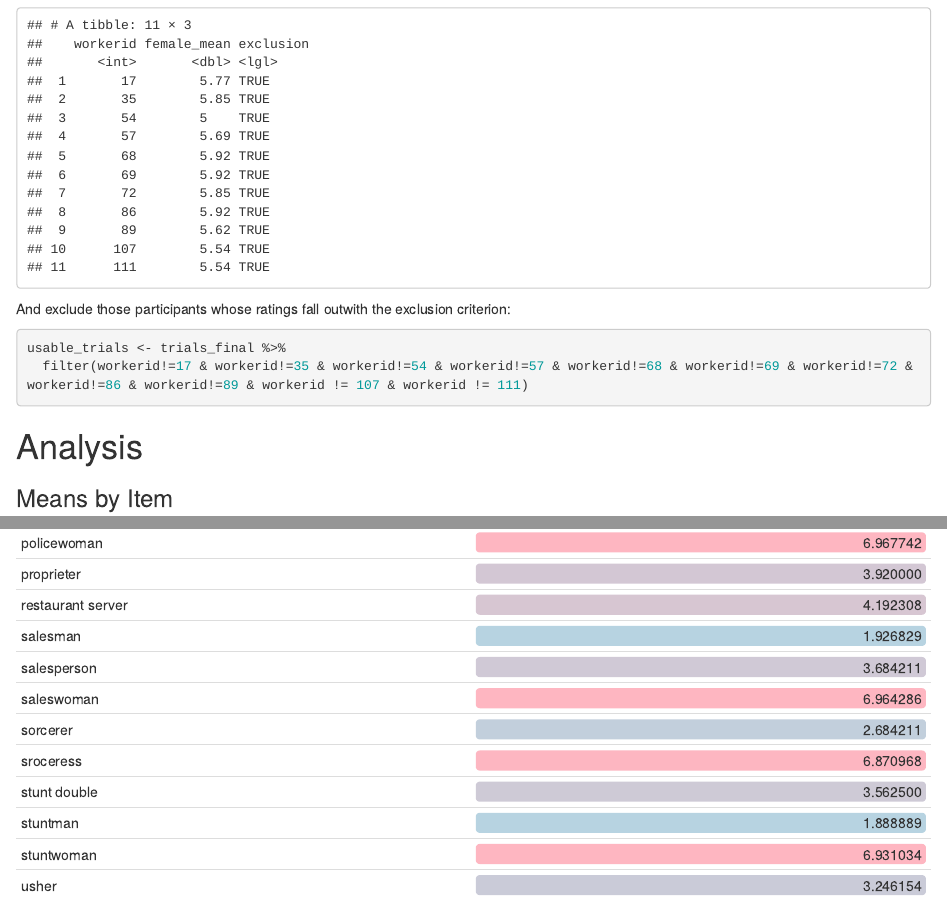
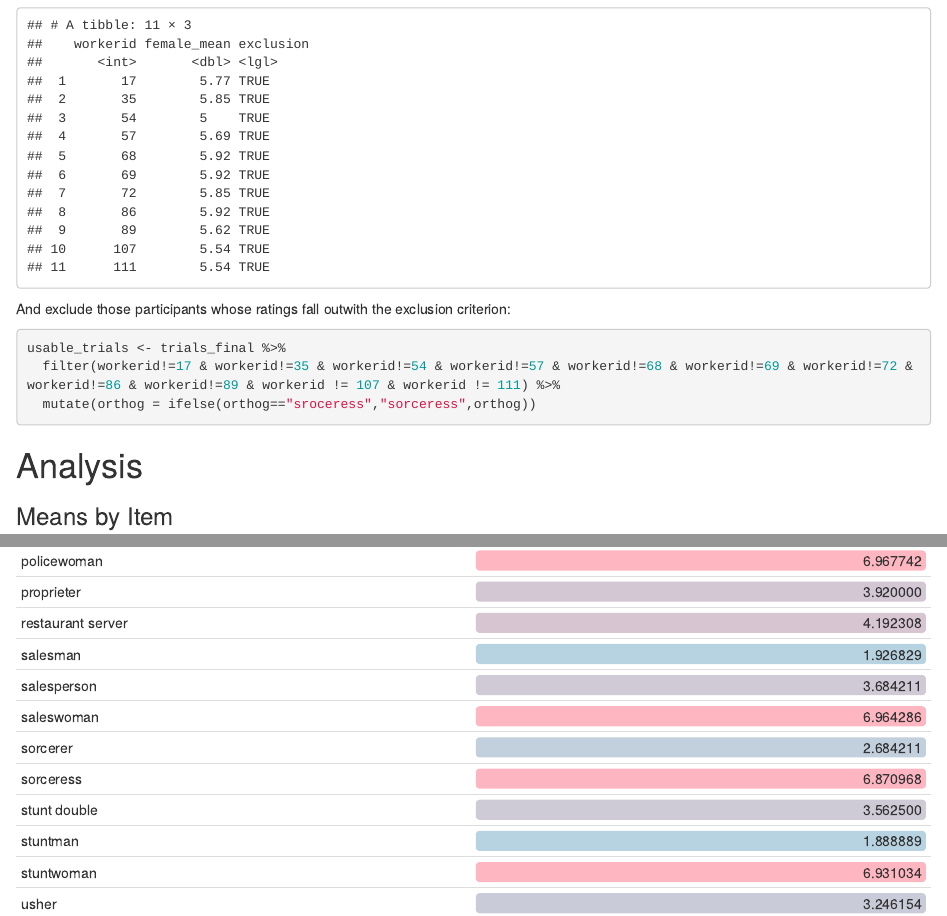
Before and after one commit to BranPap/gender_ideology, an R Markdown document (experiments/norming_study_one/results/norming_analysis_r.Rmd): the page in a window 1100 px wide, from 860 px down, and a second part further down, joined at a grey line. Rendered offline with R 4.5, knitr and Pandoc, with nearby package versions.

Commit message:
really fixed sorceress in both results files

````diff
--- a/experiments/norming_study_one/results/norming_analysis_r.Rmd
+++ b/experiments/norming_study_one/results/norming_analysis_r.Rmd
@@ -61,7 +61,8 @@ And exclude those participants whose ratings fall outwith the exclusion criterio
 
 ```{r}
 usable_trials <- trials_final %>%
-  filter(workerid!=17 & workerid!=35 & workerid!=54 & workerid!=57 & workerid!=68 & workerid!=69 & workerid!=72 & workerid!=86 & workerid!=89 & workerid != 107 & workerid != 111)
+  filter(workerid!=17 & workerid!=35 & workerid!=54 & workerid!=57 & workerid!=68 & workerid!=69 & workerid!=72 & workerid!=86 & workerid!=89 & workerid != 107 & workerid != 111) %>%
+  mutate(orthog = ifelse(orthog=="sroceress","sorceress",orthog))
 
 ```
 
````
Also changed, not shown: experiments/norming_study_one/results/normed_means_only.nb.html, experiments/norming_study_one/results/norming_analysis_r.nb.html.
